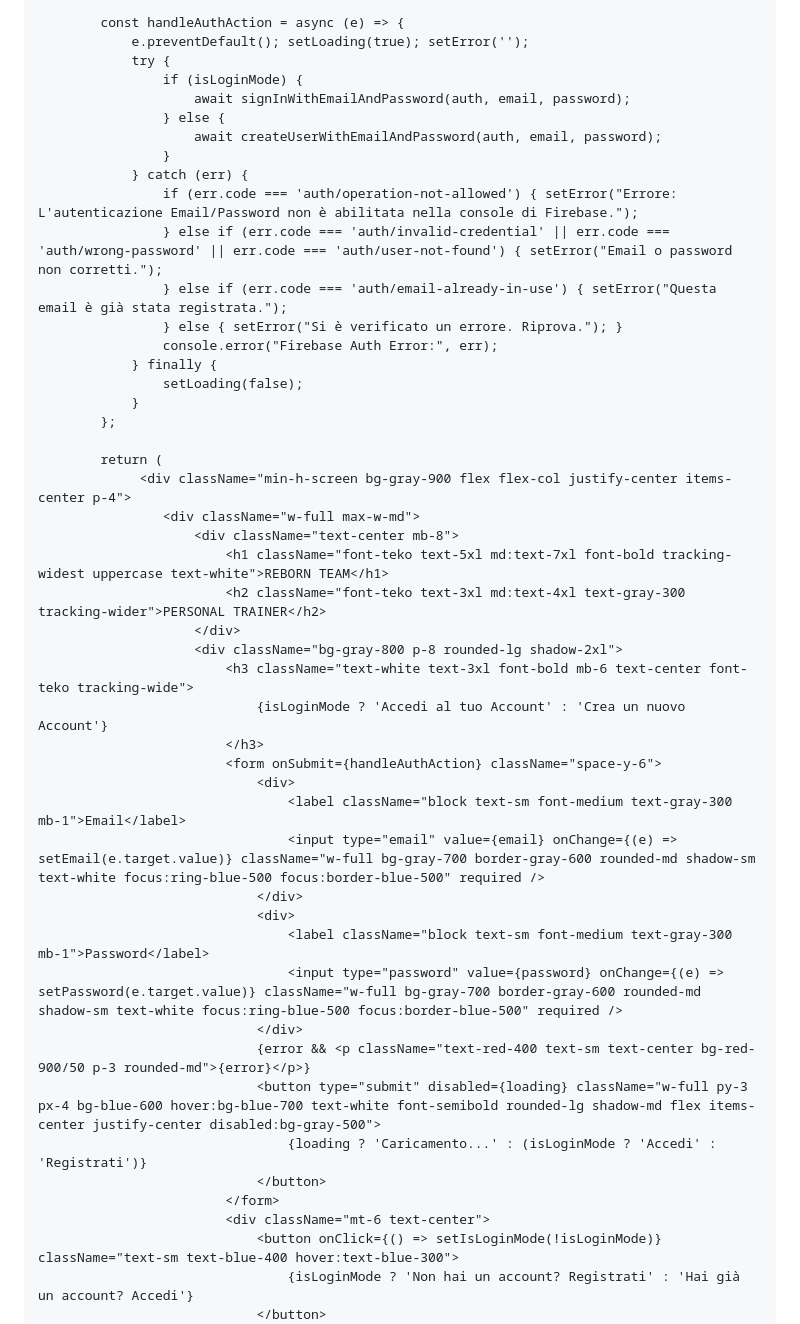
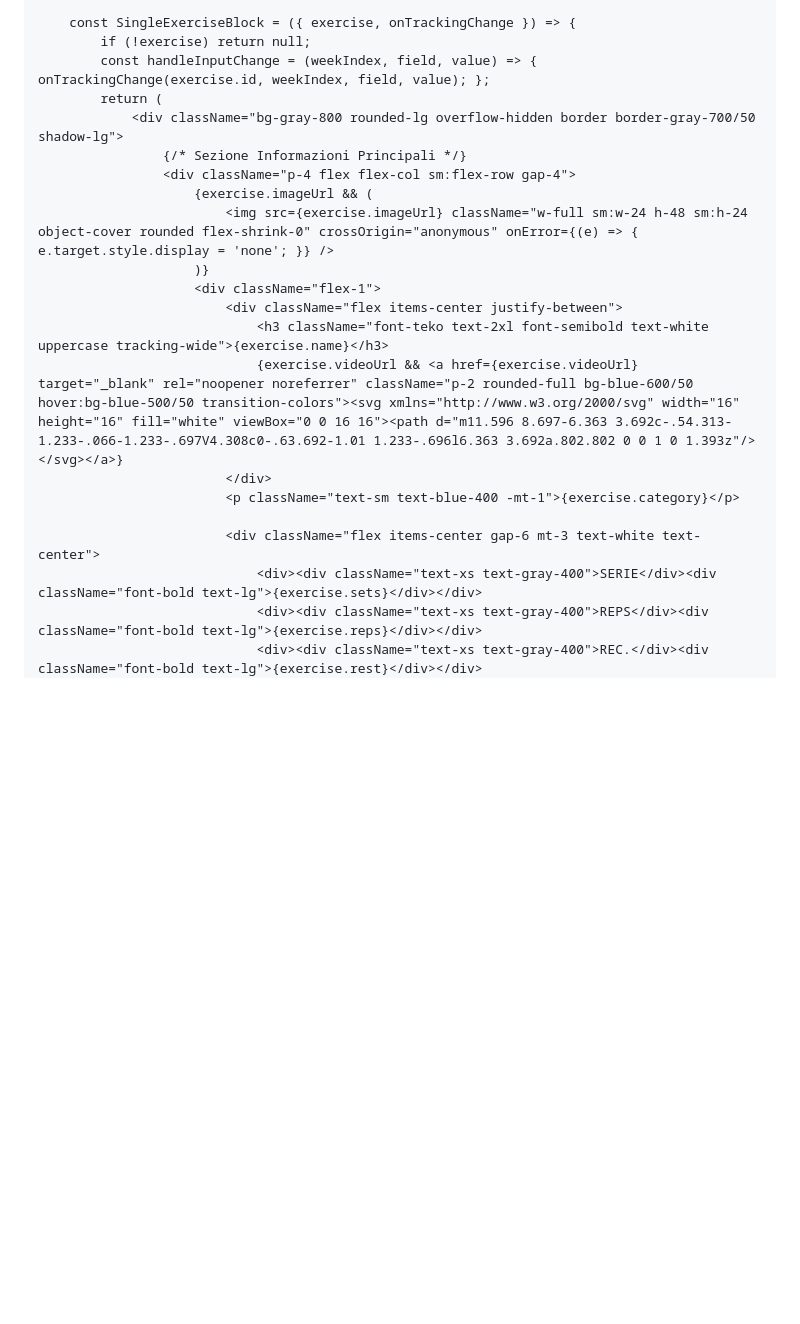
Before and after one commit to orazio11/applicazione-, a Markdown page: README.md, the part around one of its changes. Rendered like a GitHub page; blank space fills up the shorter version.

```diff
--- a/README.md
+++ b/README.md
@@ -129,50 +99,23 @@
 
-            const handleAuthAction = async (e) => {
-                e.preventDefault(); setLoading(true); setError('');
-                try {
-                    if (isLoginMode) {
-                        await signInWithEmailAndPassword(auth, email, password);
-                    } else {
-                        await createUserWithEmailAndPassword(auth, email, password);
-                    }
-                } catch (err) {
-                    if (err.code === 'auth/operation-not-allowed') { setError("Errore: L'autenticazione Email/Password non è abilitata nella console di Firebase.");
-                    } else if (err.code === 'auth/invalid-credential' || err.code === 'auth/wrong-password' || err.code === 'auth/user-not-found') { setError("Email o password non corretti.");
-                    } else if (err.code === 'auth/email-already-in-use') { setError("Questa email è già stata registrata.");
-                    } else { setError("Si è verificato un errore. Riprova."); }
-                    console.error("Firebase Auth Error:", err);
-                } finally {
-                    setLoading(false);
-                }
-            };
+        const SingleExerciseBlock = ({ exercise, onTrackingChange }) => {
+            if (!exercise) return null;
+            const handleInputChange = (weekIndex, field, value) => { onTrackingChange(exercise.id, weekIndex, field, value); };
+            return (
+                <div className="bg-gray-800 rounded-lg overflow-hidden border border-gray-700/50 shadow-lg">
+                    {/* Sezione Informazioni Principali */}
+                    <div className="p-4 flex flex-col sm:flex-row gap-4">
+                        {exercise.imageUrl && (
+                            <img src={exercise.imageUrl} className="w-full sm:w-24 h-48 sm:h-24 object-cover rounded flex-shrink-0" crossOrigin="anonymous" onError={(e) => { e.target.style.display = 'none'; }} />
+                        )}
+                        <div className="flex-1">
+                            <div className="flex items-center justify-between">
+                                <h3 className="font-teko text-2xl font-semibold text-white uppercase tracking-wide">{exercise.name}</h3>
+                                {exercise.videoUrl && <a href={exercise.videoUrl} target="_blank" rel="noopener noreferrer" className="p-2 rounded-full bg-blue-600/50 hover:bg-blue-500/50 transition-colors"><svg xmlns="http://www.w3.org/2000/svg" width="16" height="16" fill="white" viewBox="0 0 16 16"><path d="m11.596 8.697-6.363 3.692c-.54.313-1.233-.066-1.233-.697V4.308c0-.63.692-1.01 1.233-.696l6.363 3.692a.802.802 0 0 1 0 1.393z"/></svg></a>}
+                            </div>
+                            <p className="text-sm text-blue-400 -mt-1">{exercise.category}</p>
 
-            return (
-                 <div className="min-h-screen bg-gray-900 flex flex-col justify-center items-center p-4">
-                    <div className="w-full max-w-md">
-                        <div className="text-center mb-8">
-                            <h1 className="font-teko text-5xl md:text-7xl font-bold tracking-widest uppercase text-white">REBORN TEAM</h1>
-                            <h2 className="font-teko text-3xl md:text-4xl text-gray-300 tracking-wider">PERSONAL TRAINER</h2>
-                        </div>
-                        <div className="bg-gray-800 p-8 rounded-lg shadow-2xl">
-                            <h3 className="text-white text-3xl font-bold mb-6 text-center font-teko tracking-wide">
-                                {isLoginMode ? 'Accedi al tuo Account' : 'Crea un nuovo Account'}
-                            </h3>
-                            <form onSubmit={handleAuthAction} className="space-y-6">
-                                <div>
-                                    <label className="block text-sm font-medium text-gray-300 mb-1">Email</label>
-                                    <input type="email" value={email} onChange={(e) => setEmail(e.target.value)} className="w-full bg-gray-700 border-gray-600 rounded-md shadow-sm text-white focus:ring-blue-500 focus:border-blue-500" required />
-                                </div>
-                                <div>
-                                    <label className="block text-sm font-medium text-gray-300 mb-1">Password</label>
-                                    <input type="password" value={password} onChange={(e) => setPassword(e.target.value)} className="w-full bg-gray-700 border-gray-600 rounded-md shadow-sm text-white focus:ring-blue-500 focus:border-blue-500" required />
-                                </div>
-                                {error && <p className="text-red-400 text-sm text-center bg-red-900/50 p-3 rounded-md">{error}</p>}
-                                <button type="submit" disabled={loading} className="w-full py-3 px-4 bg-blue-600 hover:bg-blue-700 text-white font-semibold rounded-lg shadow-md flex items-center justify-center disabled:bg-gray-500">
-                                    {loading ? 'Caricamento...' : (isLoginMode ? 'Accedi' : 'Registrati')}
-                                </button>
-                            </form>
-                            <div className="mt-6 text-center">
-                                <button onClick={() => setIsLoginMode(!isLoginMode)} className="text-sm text-blue-400 hover:text-blue-300">
-                                    {isLoginMode ? 'Non hai un account? Registrati' : 'Hai già un account? Accedi'}
-                                </button>
+                            <div className="flex items-center gap-6 mt-3 text-white text-center">
+                                <div><div className="text-xs text-gray-400">SERIE</div><div className="font-bold text-lg">{exercise.sets}</div></div>
+                                <div><div className="text-xs text-gray-400">REPS</div><div className="font-bold text-lg">{exercise.reps}</div></div>
+                                <div><div className="text-xs text-gray-400">REC.</div><div className="font-bold text-lg">{exercise.rest}</div></div>
                             </div>
```
Also changed, not shown: other parts of README.md (+59 -141 lines).
